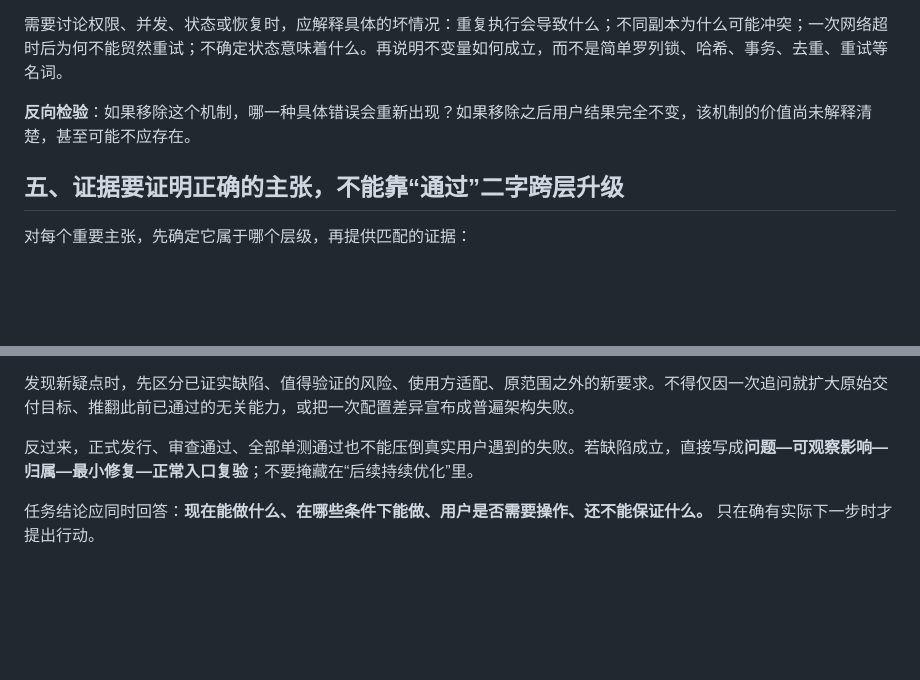
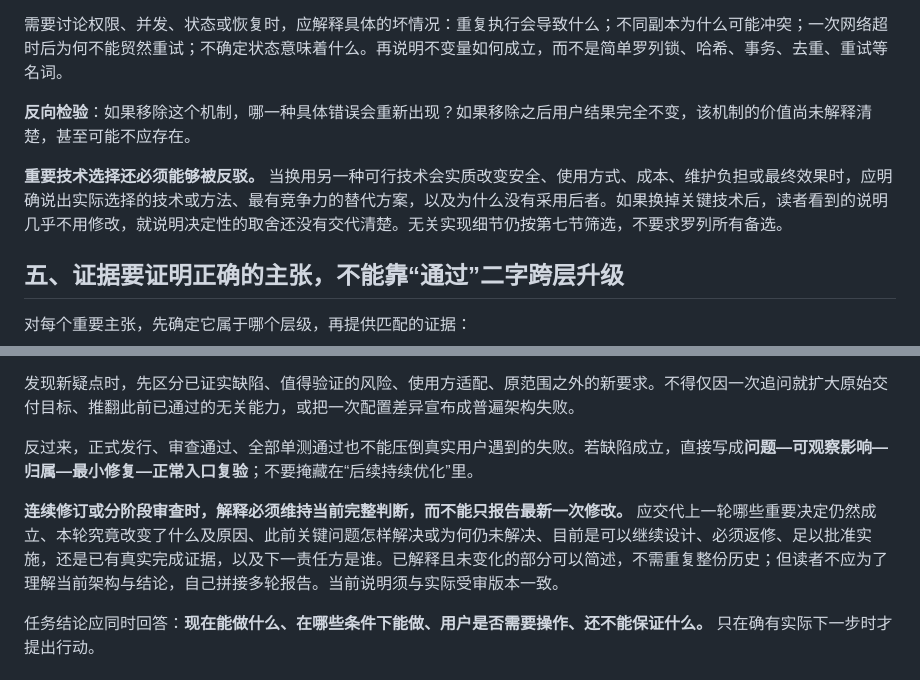
Before and after one commit to YuukiAS/AI_Research_Toolkit, a Markdown page: COMPLEX_ARCHITECTURE_EXPLANATION_STANDARD.md, 2 parts joined by grey strips. Rendered like a GitHub page; blank space fills up the shorter version.

Commit message:
docs: clarify decision-changing alternatives and cross-round explanation continuity

```diff
--- a/COMPLEX_ARCHITECTURE_EXPLANATION_STANDARD.md
+++ b/COMPLEX_ARCHITECTURE_EXPLANATION_STANDARD.md
@@ -74,6 +74,8 @@
 
 **反向检验**：如果移除这个机制，哪一种具体错误会重新出现？如果移除之后用户结果完全不变，该机制的价值尚未解释清楚，甚至可能不应存在。
 
+**重要技术选择还必须能够被反驳。** 当换用另一种可行技术会实质改变安全、使用方式、成本、维护负担或最终效果时，应明确说出实际选择的技术或方法、最有竞争力的替代方案，以及为什么没有采用后者。如果换掉关键技术后，读者看到的说明几乎不用修改，就说明决定性的取舍还没有交代清楚。无关实现细节仍按第七节筛选，不要求罗列所有备选。
+
 ## 五、证据要证明正确的主张，不能靠“通过”二字跨层升级
 
 对每个重要主张，先确定它属于哪个层级，再提供匹配的证据：
@@ -147,6 +149,8 @@
 
 反过来，正式发行、审查通过、全部单测通过也不能压倒真实用户遇到的失败。若缺陷成立，直接写成**问题—可观察影响—归属—最小修复—正常入口复验**；不要掩藏在“后续持续优化”里。
 
+**连续修订或分阶段审查时，解释必须维持当前完整判断，而不能只报告最新一次修改。** 应交代上一轮哪些重要决定仍然成立、本轮究竟改变了什么及原因、此前关键问题怎样解决或为何仍未解决、目前是可以继续设计、必须返修、足以批准实施，还是已有真实完成证据，以及下一责任方是谁。已解释且未变化的部分可以简述，不需重复整份历史；但读者不应为了理解当前架构与结论，自己拼接多轮报告。当前说明须与实际受审版本一致。
+
 任务结论应同时回答：**现在能做什么、在哪些条件下能做、用户是否需要操作、还不能保证什么。** 只在确有实际下一步时才提出行动。
 
 ## 九、从失败的解释方式中提炼出的通用禁区
```
